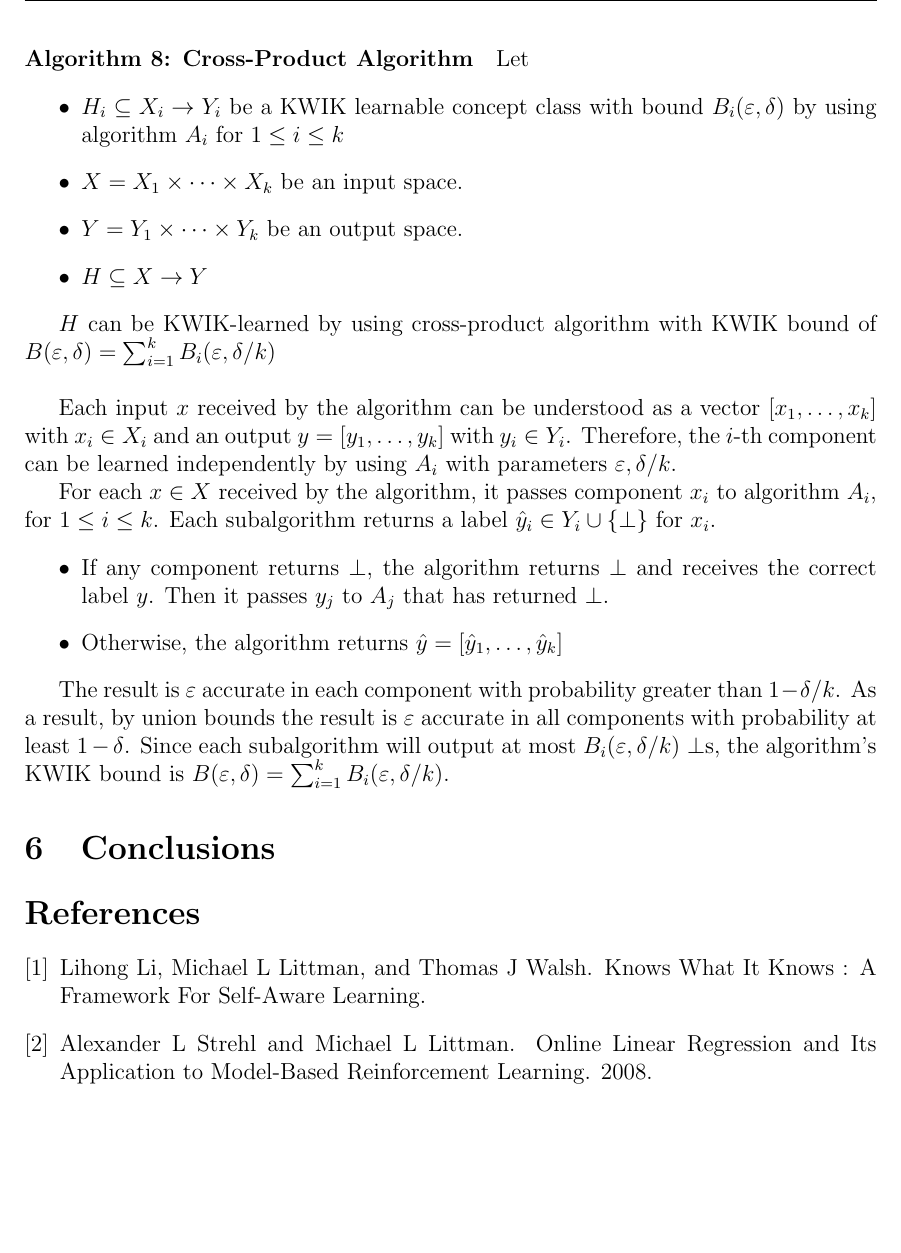
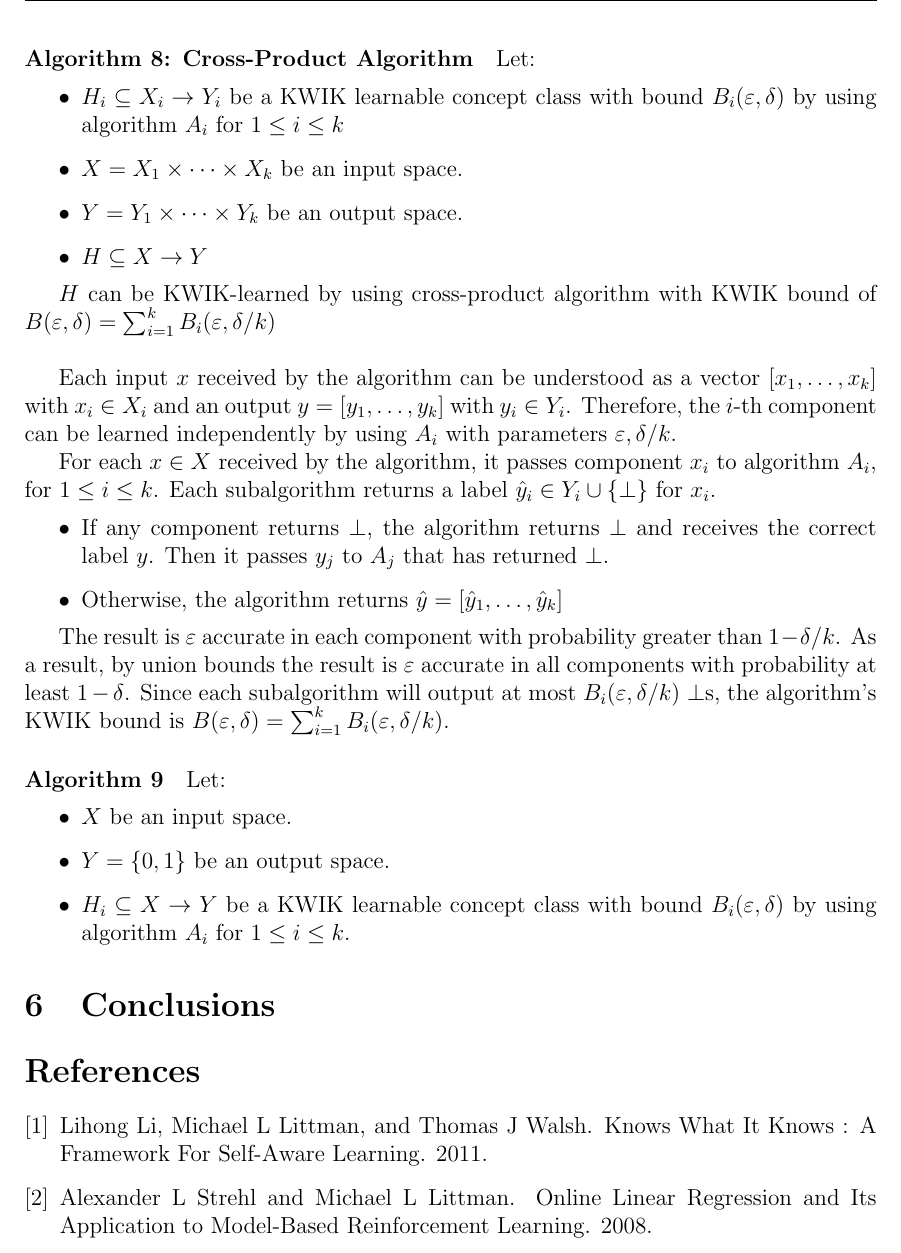
Before and after one commit to jpcolomer/CLT-Project, a LaTeX document (main.tex, which reads library.bib, sections/section5.tex): part of page 10 of 10, cut so that both start at the same text. Compiled offline with pdfLaTeX.

Commit message:
Algorithm 9 is killing us

```diff
--- a/library.bib
+++ b/library.bib
@@ -4,9 +4,10 @@ Any changes to this file will be lost if it is regenerated by Mendeley.
 BibTeX export options can be customized via Preferences -> BibTeX in Mendeley Desktop
 
 @article{KWIK,
-author = {Li, Lihong and Littman, Michael L and Walsh, Thomas J},
-file = {:Users/jpcolomer/Downloads/Li08Knows.pdf:pdf},
-title = {{Knows What It Knows : A Framework For Self-Aware Learning}}
+  author = {Li, Lihong and Littman, Michael L and Walsh, Thomas J},
+  file = {:Users/jpcolomer/Downloads/Li08Knows.pdf:pdf},
+  title = {{Knows What It Knows : A Framework For Self-Aware Learning}},
+  year = 2011
 }
 @article{Strehl,
   author = {Strehl, Alexander L and Littman, Michael L},
--- a/sections/section5.tex
+++ b/sections/section5.tex
@@ -110,7 +110,7 @@ this algorithm is $B(\varepsilon, \delta) = n^2m \cdot O(\frac{1}{\varepsilon^2}
 \ln \frac{n^2m}{\delta}) = O(\frac{n^2m}{\varepsilon^2} \ln \frac{nm}{\delta})$.
 
 \paragraph{Algorithm 8: Cross-Product Algorithm}
-Let
+Let:
 \begin{itemize}
   \item $H_i \subseteq X_i \to Y_i$ be a KWIK learnable concept class with bound $B_i(\varepsilon, \delta)$ by using algorithm $A_i$ for $1 \leq i \leq k$
   \item $X = X_1 \times \cdots \times X_k$ be an input space.
@@ -132,3 +132,13 @@ For each $x \in X$ received by the algorithm, it passes component $x_i$ to algor
 
 The result is $\varepsilon$ accurate in each component with probability greater than $1-\delta/k$. As a result, by union bounds the result is $\varepsilon$ accurate in all components with probability at least $1-\delta$.
 Since each subalgorithm will output at most $B_i(\varepsilon,\delta/k)$ $\bot$s, the algorithm's KWIK bound is $B(\varepsilon, \delta) = \sum^{k}_{i=1} B_i(\varepsilon,\delta/k)$.
+
+% TODO: \paragraph{Example 4}
+
+\paragraph{Algorithm 9}
+Let:
+\begin{itemize}
+  \item $X$ be an input space.
+  \item $Y = \{0, 1\}$ be an output space.
+  \item $H_i \subseteq X \to Y$ be a KWIK learnable concept class with bound $B_i(\varepsilon, \delta)$ by using algorithm $A_i$ for $1 \leq i \leq k$.
+\end{itemize}
```
